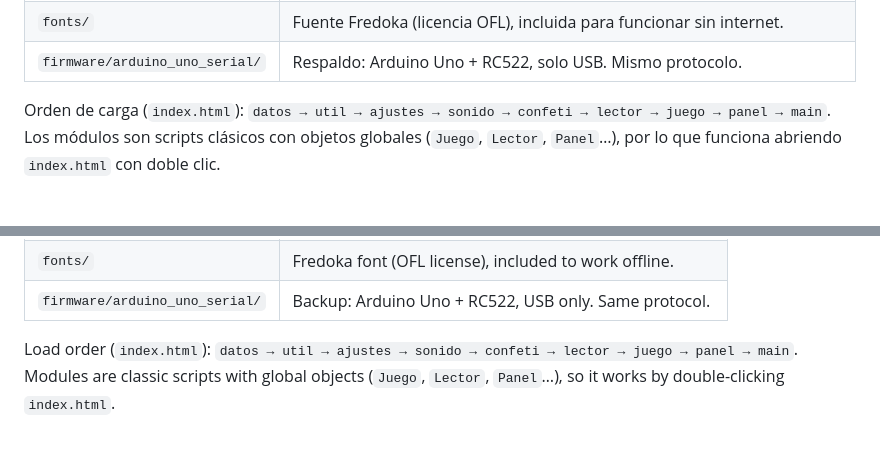
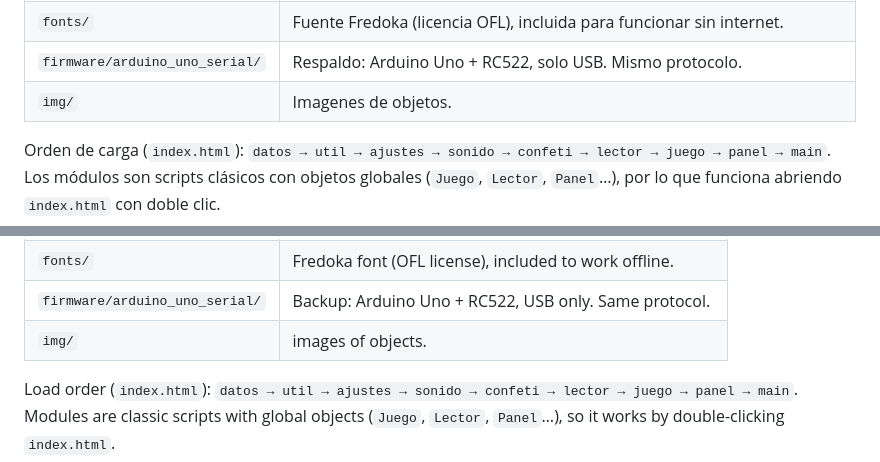
Before and after one commit to SebsMD18/Game-RFID, a Markdown page: README.md, 2 parts joined by grey strips. Drawn GitHub-style; blank space fills up the shorter version.

```diff
--- a/README.md
+++ b/README.md
@@ -45,6 +45,8 @@ Observamos que a muchos niños de primaria les cuesta mantener la atención en a
 | `js/main.js` | Conecta los módulos. |
 | `fonts/` | Fuente Fredoka (licencia OFL), incluida para funcionar sin internet. |
 | `firmware/arduino_uno_serial/` | Respaldo: Arduino Uno + RC522, solo USB. Mismo protocolo. |
+| `img/` | Imagenes de objetos. |
+
 
 Orden de carga (`index.html`): `datos → util → ajustes → sonido → confeti → lector → juego → panel → main`. Los módulos son scripts clásicos con objetos globales (`Juego`, `Lector`, `Panel`…), por lo que funciona abriendo `index.html` con doble clic.
 
@@ -126,6 +128,8 @@ We observed that many elementary school children struggle to stay engaged with t
 | `js/main.js` | Connects the modules. |
 | `fonts/` | Fredoka font (OFL license), included to work offline. |
 | `firmware/arduino_uno_serial/` | Backup: Arduino Uno + RC522, USB only. Same protocol. |
+| `img/` | images of objects. |
+
 
 Load order (`index.html`): `datos → util → ajustes → sonido → confeti → lector → juego → panel → main`. Modules are classic scripts with global objects (`Juego`, `Lector`, `Panel`…), so it works by double-clicking `index.html`.
 
```
